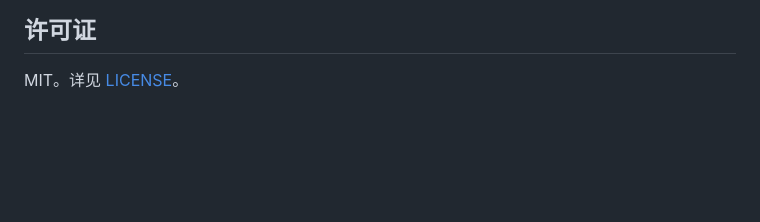
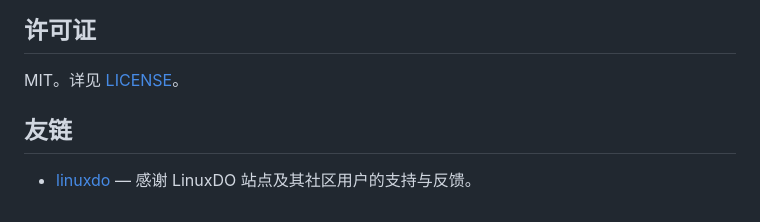
Before and after one commit to t59688/skillpack-manager, a Markdown page: README.zh-CN.md, the part around the change. Drawn GitHub-style; blank space fills up the shorter version.

```diff
--- a/README.zh-CN.md
+++ b/README.zh-CN.md
@@ -995,3 +995,7 @@ npm run lint
 ## 许可证
 
 MIT。详见 [LICENSE](LICENSE)。
+
+## 友链
+
+- [linuxdo](https://linux.do/) — 感谢 LinuxDO 站点及其社区用户的支持与反馈。
```
Also changed, not shown: README.md (+4 -0 lines).
